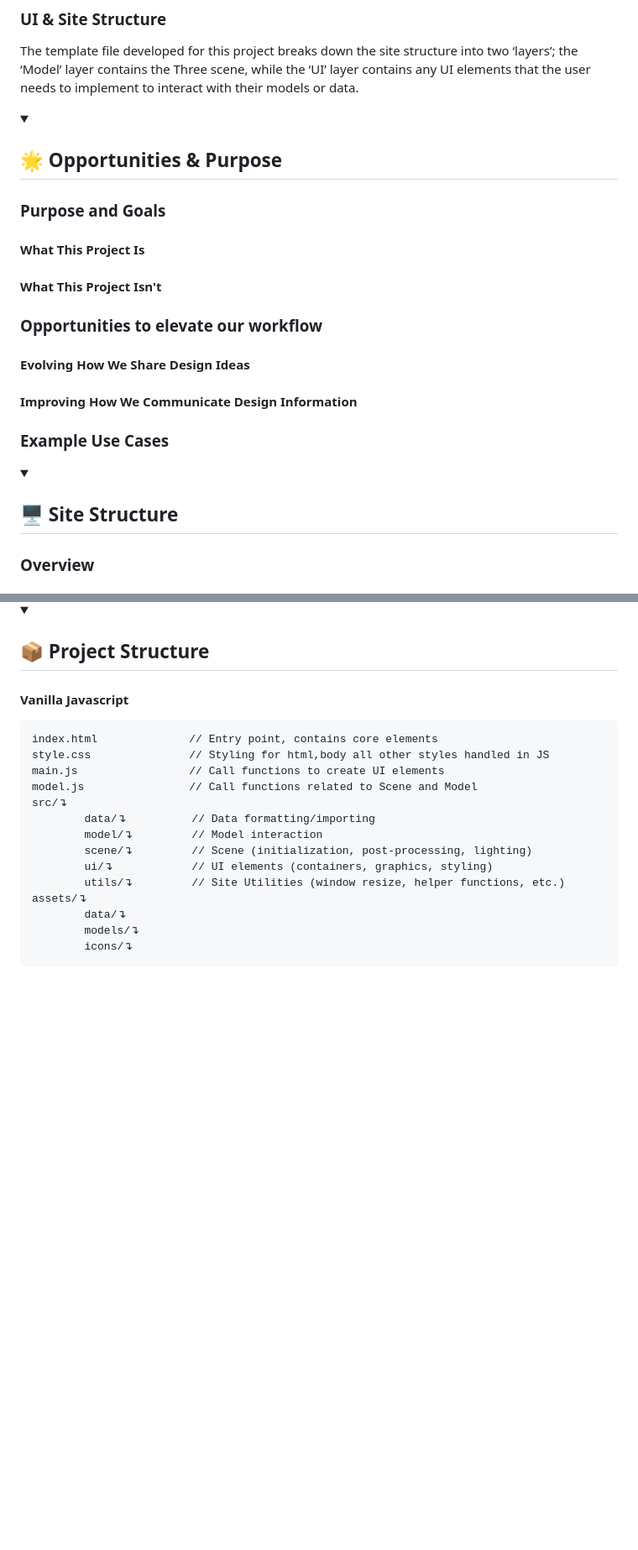
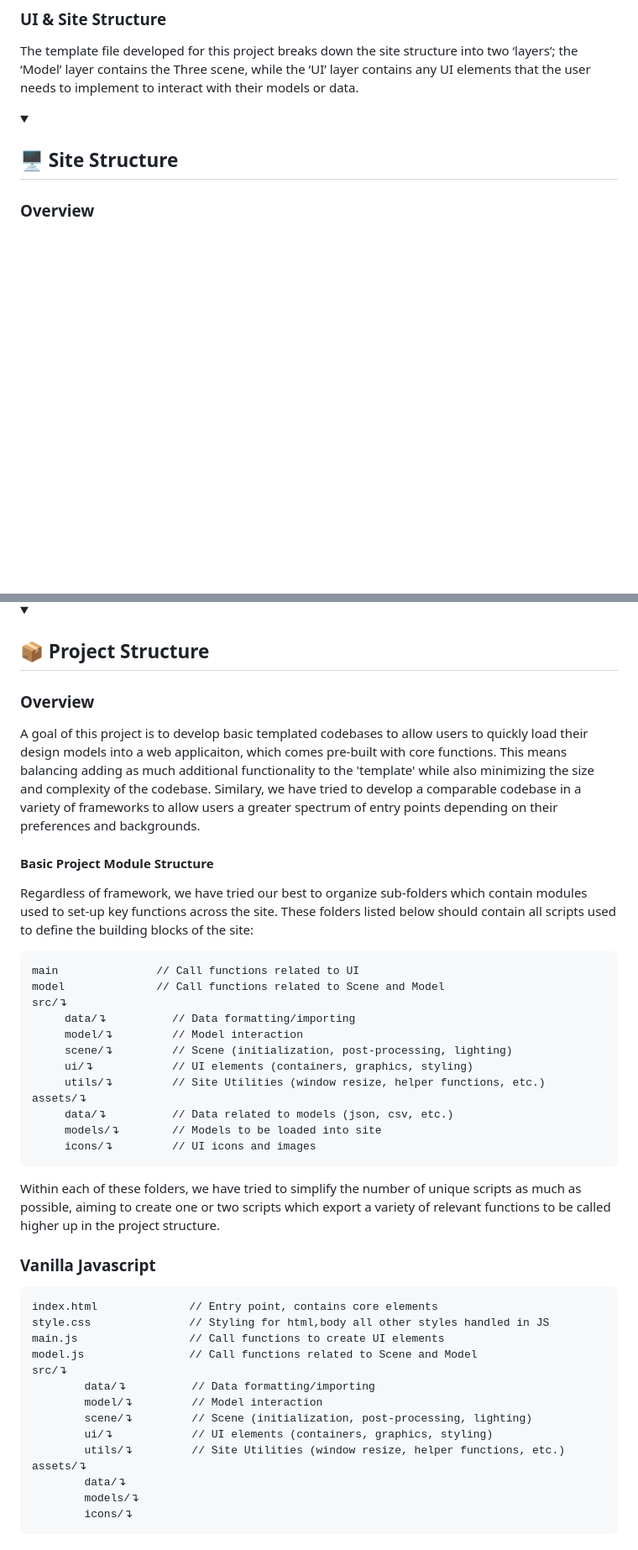
Before and after one commit to PW-SEA-CoDe/InteractiveDesignModels, a Markdown page: README.md, 2 parts joined by grey strips. Shown: that part at 84% size. Rendered like a GitHub page; folded sections open; blank space fills up the shorter version.

````diff
--- a/README.md
+++ b/README.md
@@ -104,20 +120,6 @@ The template file developed for this project breaks down the site structure into
 
 </details>
 </details>
-<details>
-<summary><h2>🌟 Opportunities & Purpose</summary>
-
-### Purpose and Goals
-#### What This Project Is
-#### What This Project Isn't
-
-### Opportunities to elevate our workflow
-#### Evolving How We Share Design Ideas
-#### Improving How We Communicate Design Information
-
-### Example Use Cases
-
-</details>
 
 <details>
 <summary><h2>🖥️ Site Structure</summary>
@@ -131,6 +135,27 @@ The template file developed for this project breaks down the site structure into
 <summary><h2>📦 Project Structure</summary>
 
-#### Vanilla Javascript
+### Overview
+A goal of this project is to develop basic templated codebases to allow users to quickly load their design models into a web applicaiton, which comes pre-built with core functions. This means balancing adding as much additional functionality to the 'template' while also minimizing the size and complexity of the codebase. Similary, we have tried to develop a comparable codebase in a variety of frameworks to allow users a greater spectrum of entry points depending on their preferences and backgrounds.
+
+#### Basic Project Module Structure
+Regardless of framework, we have tried our best to organize sub-folders which contain modules used to set-up key functions across the site. These folders listed below should contain all scripts used to define the building blocks of the site:
+```
+main               // Call functions related to UI
+model              // Call functions related to Scene and Model
+src/↴
+     data/↴          // Data formatting/importing
+     model/↴         // Model interaction
+     scene/↴         // Scene (initialization, post-processing, lighting)
+     ui/↴            // UI elements (containers, graphics, styling)
+     utils/↴         // Site Utilities (window resize, helper functions, etc.)
+assets/↴
+     data/↴          // Data related to models (json, csv, etc.)
+     models/↴        // Models to be loaded into site
+     icons/↴         // UI icons and images
+```
+Within each of these folders, we have tried to simplify the number of unique scripts as much as possible, aiming to create one or two scripts which export a variety of relevant functions to be called higher up in the project structure.
+
+### Vanilla Javascript
 ```
 index.html              // Entry point, contains core elements
 style.css               // Styling for html,body all other styles handled in JS
````
Also changed, not shown: other parts of README.md (+46 -11 lines).
